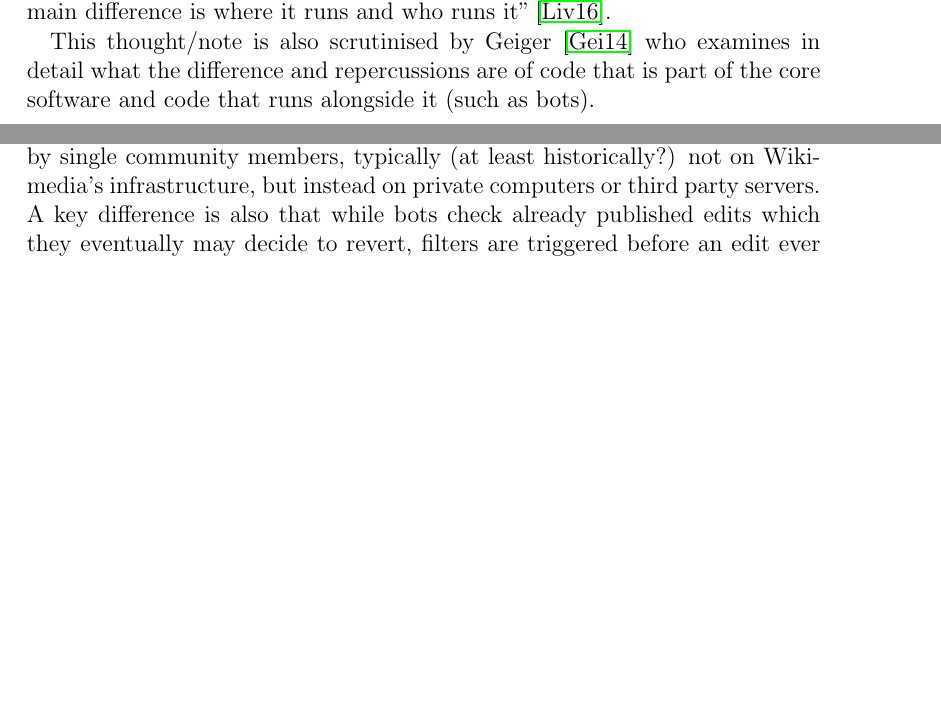
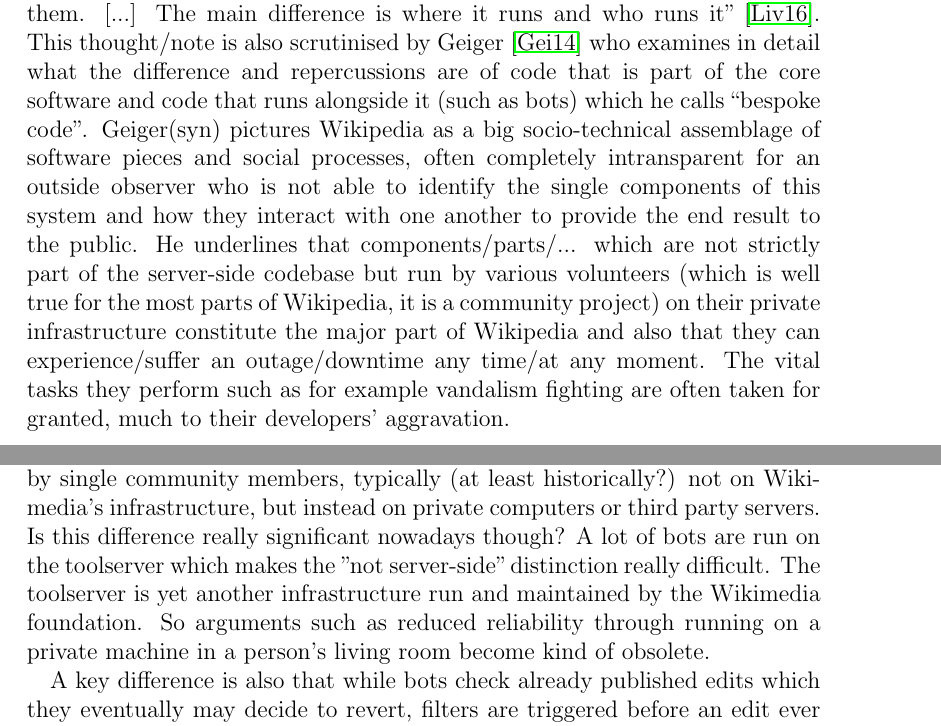
Before and after one commit to lusy/wikifilters, a LaTeX thesis (thesis/thesis_main.tex, which reads thesis/2-Background.tex, thesis/6-Discussion.tex): two parts of pages 25 and 69 of 88, joined at a grey line, cut so that both start at the same text, the shorter picture padded with empty space. Compiled offline with pdfLaTeX.

Commit message:
Develop bespoke code thought in literature

```diff
--- a/thesis/2-Background.tex
+++ b/thesis/2-Background.tex
@@ -70,7 +70,9 @@ Very crucial for the current analysis will also be Livingstone's observation in
 ``In the Wikimedia software, there are tasks that do all sorts of things [...].
 If these things are not in the software, an external bot could do them. [...]
 The main difference is where it runs and who runs it''~\cite{Livingstone2016}.
-
-This thought/note is also scrutinised by Geiger~\cite{Geiger2014} who examines in detail what the difference and repercussions are of code that is part of the core software and code that runs alongside it (such as bots). %TODO more detail: so what are they?
+This thought/note is also scrutinised by Geiger~\cite{Geiger2014} who examines in detail what the difference and repercussions are of code that is part of the core software and code that runs alongside it (such as bots) which he calls ``bespoke code''.
+Geiger(syn) pictures Wikipedia as a big socio-technical assemblage of software pieces and social processes, often completely intransparent for an outside observer who is not able to identify the single components of this system and how they interact with one another to provide the end result to the public.
+He underlines that components/parts/... which are not strictly part of the server-side codebase but run by various volunteers (which is well true for the most parts of Wikipedia, it is a community project) on their private infrastructure constitute the major part of Wikipedia and also that they can experience/suffer an outage/downtime any time/at any moment.
+The vital tasks they perform such as for example vandalism fighting are often taken for granted, much to their developers' aggravation.
 
 \begin{comment}
--- a/thesis/6-Discussion.tex
+++ b/thesis/6-Discussion.tex
@@ -12,6 +12,19 @@ Difference bot/filter: filters are part of the "platform". (vgl also ~\cite{Geig
 They are a MediaWiki extension, which means they are run on official Wikimedia infrastructure. (vgl \cite{Geiger2014} and "bespoke code")
 This makes them more robust and bestow them another kind of status.
 Bots on the other hand are what Stuart Geiger calls "bespoke code": they are auxiliary programms developed, mantained and run by single community members, typically (at least historically?) not on Wikimedia's infrastructure, but instead on private computers or third party servers.
+Is this difference really significant nowadays though? A lot of bots are run on the toolserver which makes the "not server-side" distinction really difficult.
+The toolserver is yet another infrastructure run and maintained by the Wikimedia foundation.
+So arguments such as reduced reliability through running on a private machine in a person's living room become kind of obsolete.
+\begin{comment}
+\cite{Geiger2014}
+"What if, from the beginning, I had decided to run my bot on the toolserver, a
+shared server funded and maintained by a group of German Wikipedians for all kinds of pur-
+poses, including bots? If so, the bot may have run the same code in the same way, producing
+the same effects in Wikipedia, but it would have been a different thing entirely."
+"when life got in the way, it was something I literally pulled the plug on
+without so much as a second thought."
+\end{comment}
+
 A key difference is also that while bots check already published edits which they eventually may decide to revert, filters are triggered before an edit ever published.
 
 * another difference bots/filters, it's easier to ddos the bot infrastructure, than the filters: buy a cluster and edit till the revert table overflows
```
Also changed, not shown: thesis/5-Overview-EN-Wiki.tex (+18 -0 lines), thesis/introduction.tex (+6 -0 lines), thesis/2-Background.tex (1 more changed lines). Lines whose indentation alone changed are shown as unchanged.
